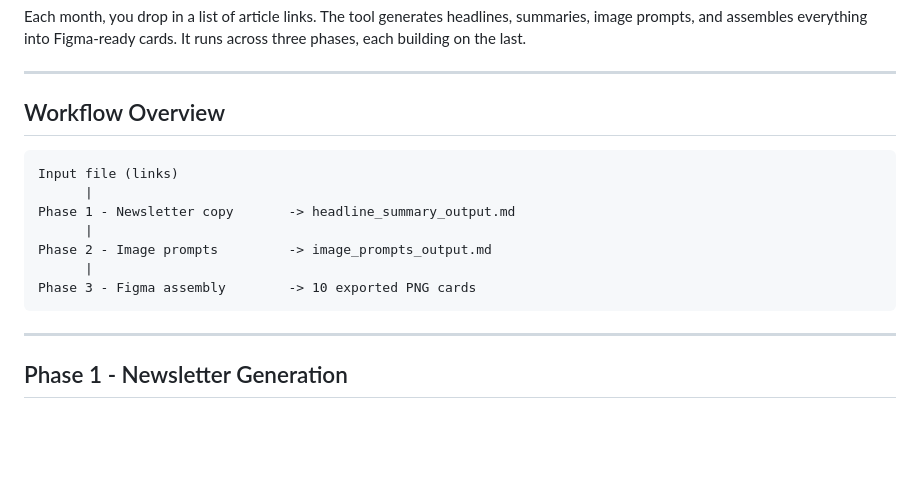
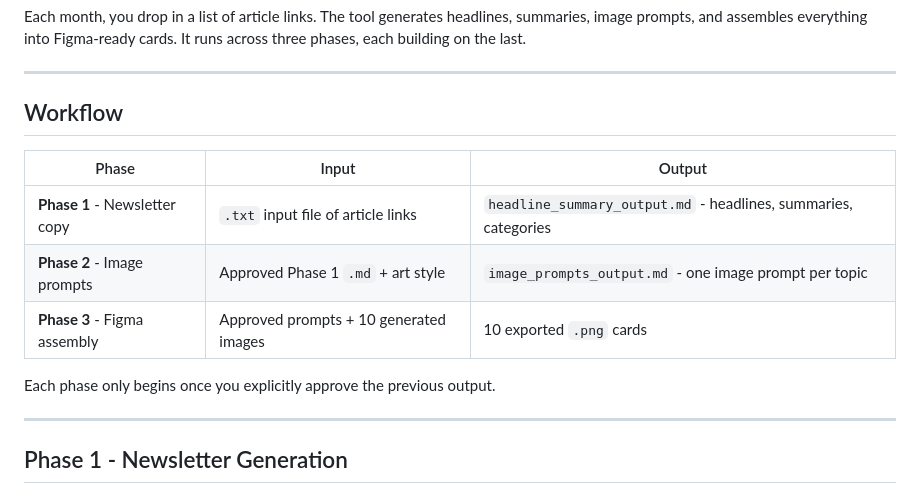
Before and after one commit to nnegi800/fuxing-newsletter, a Markdown page: README.md, the part around the change. GitHub-like rendering; blank space fills up the shorter version.

Commit message:
Final README: workflow table, full phase detail, no em dashes
Co-Authored-By: Claude Sonnet 4.6 <noreply@anthropic.com>

````diff
--- a/README.md
+++ b/README.md
@@ -10,17 +10,15 @@ Each month, you drop in a list of article links. The tool generates headlines, s
 
 ---
 
-## Workflow Overview
+## Workflow
 
-```
-Input file (links)
-      |
-Phase 1 - Newsletter copy       -> headline_summary_output.md
-      |
-Phase 2 - Image prompts         -> image_prompts_output.md
-      |
-Phase 3 - Figma assembly        -> 10 exported PNG cards
-```
+| Phase | Input | Output |
+|---|---|---|
+| **Phase 1** - Newsletter copy | `.txt` input file of article links | `headline_summary_output.md` - headlines, summaries, categories |
+| **Phase 2** - Image prompts | Approved Phase 1 `.md` + art style | `image_prompts_output.md` - one image prompt per topic |
+| **Phase 3** - Figma assembly | Approved prompts + 10 generated images | 10 exported `.png` cards |
+
+Each phase only begins once you explicitly approve the previous output.
 
 ---
 
````
